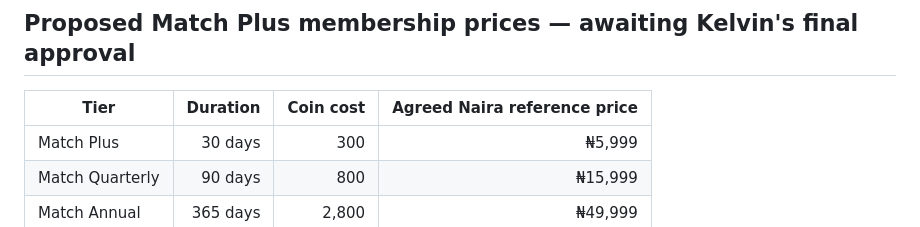
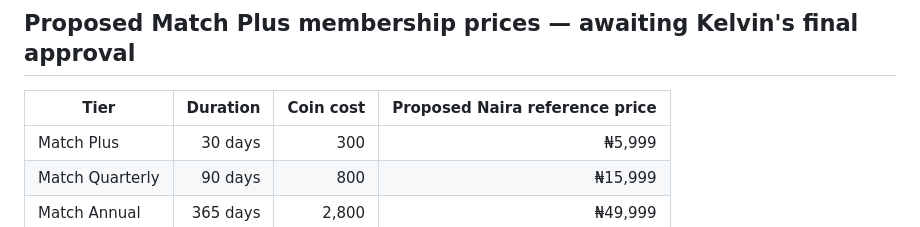
Before and after one commit to kendrickkelvin90-beep/The-Match-dating-app, a Markdown page: docs/monetization-foundation.md, the part around the change. Drawn GitHub-style.

Commit message:
Label Match Plus reference prices as proposals

```diff
--- a/docs/monetization-foundation.md
+++ b/docs/monetization-foundation.md
@@ -16,7 +16,7 @@
 | Ultimate Bundle | 1,500 | ₦20,000 |
 
 ## Proposed Match Plus membership prices — awaiting Kelvin's final approval
-| Tier | Duration | Coin cost | Agreed Naira reference price |
+| Tier | Duration | Coin cost | Proposed Naira reference price |
 |---|---:|---:|---:|
 | Match Plus | 30 days | 300 | ₦5,999 |
 | Match Quarterly | 90 days | 800 | ₦15,999 |
```
